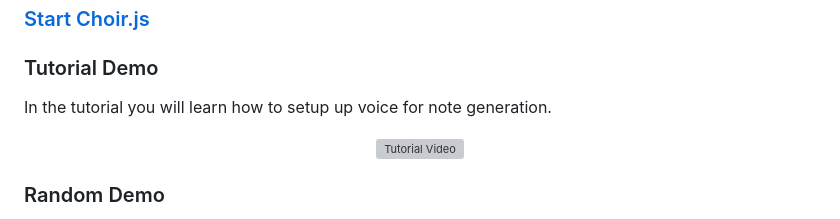
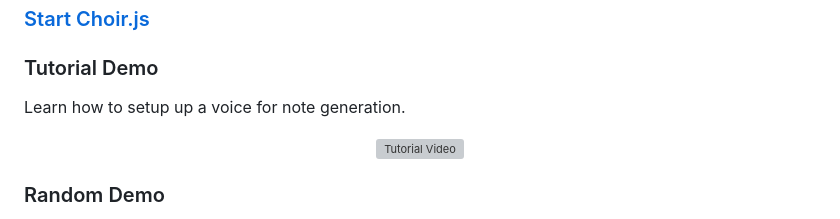
Before and after one commit to smilster/Choir.js, a Markdown page: README.md, the part around the change. GitHub-like rendering; grey boxes are pictures that could not be loaded.

Commit message:
Fix wording in tutorial demo section

```diff
--- a/README.md
+++ b/README.md
@@ -11,7 +11,7 @@ Choir.js itself **does not understand** chord progression or harmony. Instead, a
 
 
 ### Tutorial Demo
-In the tutorial you will learn how to setup up voice for note generation.
+Learn how to setup up a voice for note generation.
 <div align="center">
  <a href="https://smilster.github.io/Choir.js/videos/tutorial.mp4">
     <img alt="Tutorial Video" Demo src="https://smilster.github.io/Choir.js/videos/tutorial_thumb.png" width="350px"></img>
```
